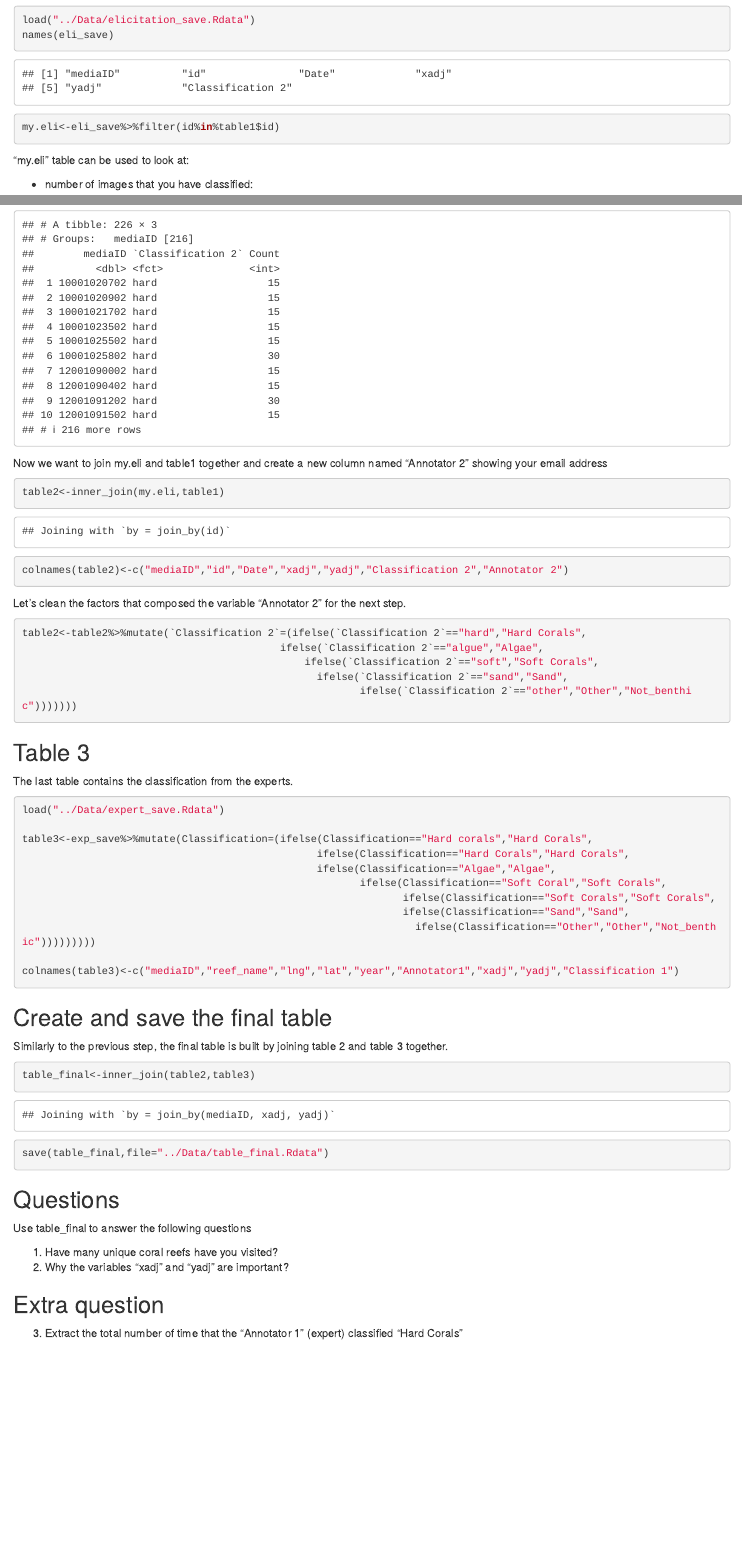
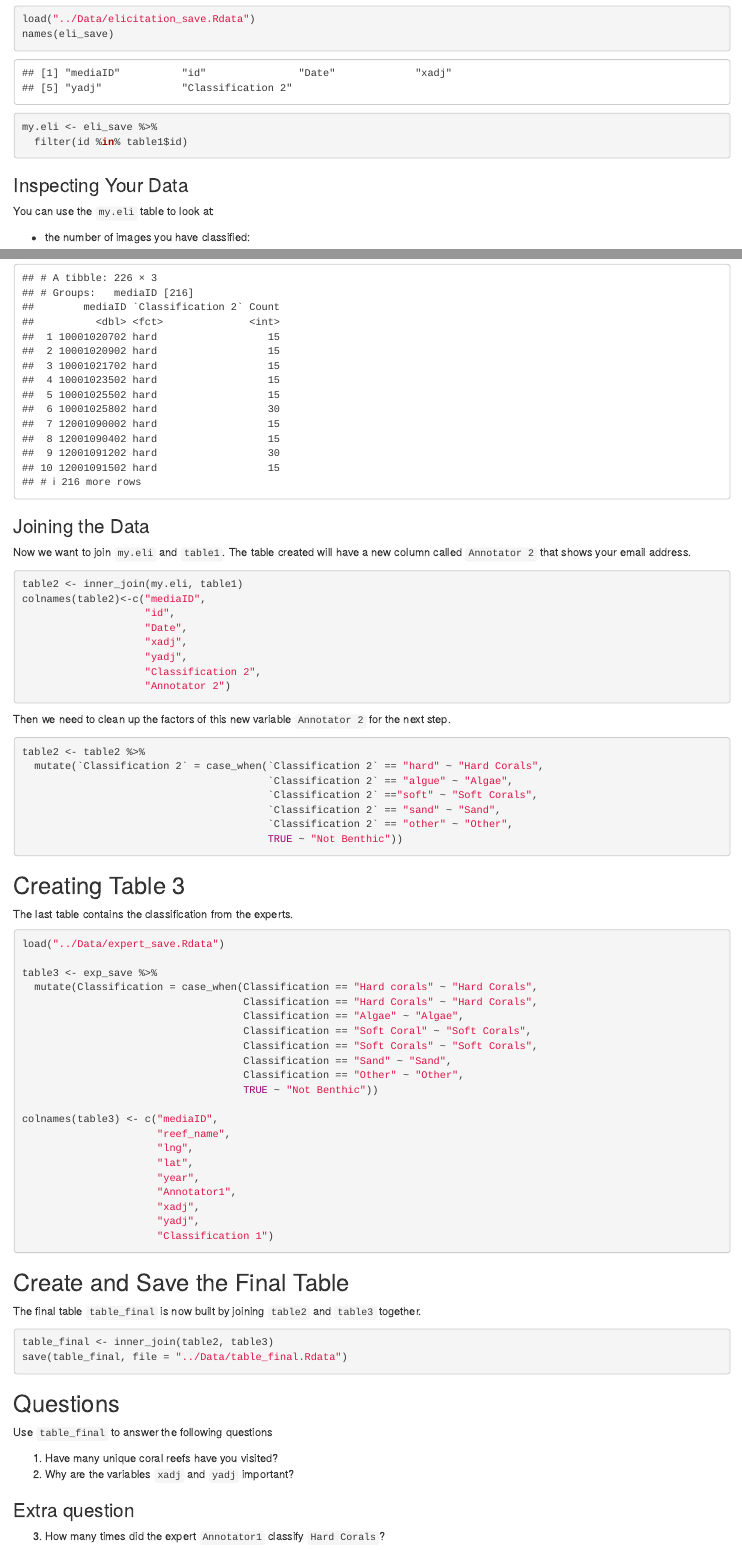
Before and after one commit to JulieVercelloni/STEM, an R Markdown document (Activities/Activity 1 - Computing.Rmd): the page in a window 1100 px wide, from 1120 px down before the commit and from 1090 px down after it, so that both start at the same text, and a second part further down, joined at a grey line. Rendered offline with R 4.5, knitr and Pandoc, with nearby package versions.

Commit message:
Multiple updates to Activity 1 document
kintr opts updated so messages from loading pkgs not output

adjusted wording in places to make clearer, put some initial wording in to sublists to make reading easier

file and table names when used in descriptions only used quotation marks sometimes, now all use the single quotation marks to make the formatting stand out

changed mutates to use case_when to improve readability for students

added spaces in code and spread statements over several lines to improve readability

````diff
--- a/Activities/Activity 1 - Computing.Rmd
+++ b/Activities/Activity 1 - Computing.Rmd
@@ -66,7 +84,10 @@ my.eli<-eli_save%>%filter(id%in%table1$id)
 ```
-"my.eli" table can be used to look at:
 
-- number of images that you have classified:
+### Inspecting Your Data
+
+You can use the `my.eli` table to look at:
+
+- the number of images you have classified:
 ```{r}
 length(unique(my.eli$mediaID))
 ```
@@ -77,2 +105,6 @@ my.eli%>%group_by(mediaID)%>%tally()
 ```
 
+### Joining the Data
+
+Now we want to join `my.eli` and `table1`. The table created will have a new column called `Annotator 2` that shows your email address.
+
@@ -80,59 +111,71 @@ my.eli%>%group_by(mediaID)%>%tally()
 ```{r}
-my.eli%>%group_by(mediaID,`Classification 2`)%>%summarise(Count=n())
+table2 <- inner_join(my.eli, table1)
+colnames(table2)<-c("mediaID",
+                    "id",
+                    "Date",
+                    "xadj",
+                    "yadj",
+                    "Classification 2",
+                    "Annotator 2")
 ```
 
-Now we want to join my.eli and table1 together and create a new column named "Annotator 2" showing your email address
+Then we need to clean up the factors of this new variable `Annotator 2` for the next step.
 
 ```{r}
-table2<-inner_join(my.eli,table1)
-colnames(table2)<-c("mediaID","id","Date","xadj","yadj","Classification 2","Annotator 2")
-```
-
-Let's clean the factors that composed the variable "Annotator 2" for the next step.
-
-```{r}
-table2<-table2%>%mutate(`Classification 2`=(ifelse(`Classification 2`=="hard","Hard Corals",
-                                          ifelse(`Classification 2`=="algue","Algae",
-                                              ifelse(`Classification 2`=="soft","Soft Corals",
-                                                ifelse(`Classification 2`=="sand","Sand",
-                                                       ifelse(`Classification 2`=="other","Other","Not_benthic")))))))
+table2 <- table2 %>%
+  mutate(`Classification 2` = case_when(`Classification 2` == "hard" ~ "Hard Corals",
+                                        `Classification 2` == "algue" ~ "Algae",
+                                        `Classification 2` =="soft" ~ "Soft Corals",
+                                        `Classification 2` == "sand" ~ "Sand",
+                                        `Classification 2` == "other" ~ "Other",
+                                        TRUE ~ "Not Benthic"))
 
 ```
 
-## Table 3
+## Creating Table 3
 
 The last table contains the classification from the experts.
 
 ```{r}
 load("../Data/expert_save.Rdata")
 
-table3<-exp_save%>%mutate(Classification=(ifelse(Classification=="Hard corals","Hard Corals",
-                                                ifelse(Classification=="Hard Corals","Hard Corals",
-                                                ifelse(Classification=="Algae","Algae",
-                                                       ifelse(Classification=="Soft Coral","Soft Corals",
-                                                              ifelse(Classification=="Soft Corals","Soft Corals",
-                                                              ifelse(Classification=="Sand","Sand",
-                                                                ifelse(Classification=="Other","Other","Not_benthic")))))))))
+table3 <- exp_save %>%
+  mutate(Classification = case_when(Classification == "Hard corals" ~ "Hard Corals",
+                                    Classification == "Hard Corals" ~ "Hard Corals",
+                                    Classification == "Algae" ~ "Algae",
+                                    Classification == "Soft Coral" ~ "Soft Corals",
+                                    Classification == "Soft Corals" ~ "Soft Corals",
+                                    Classification == "Sand" ~ "Sand",
+                                    Classification == "Other" ~ "Other",
+                                    TRUE ~ "Not Benthic"))
 
-colnames(table3)<-c("mediaID","reef_name","lng","lat","year","Annotator1","xadj","yadj","Classification 1")
+colnames(table3) <- c("mediaID",
+                      "reef_name",
+                      "lng",
+                      "lat",
+                      "year",
+                      "Annotator1",
+                      "xadj",
+                      "yadj",
+                      "Classification 1")
 ```
 
-## Create and save the final table
+## Create and Save the Final Table
 
-Similarly to the previous step, the final table is built by joining table 2 and table 3 together.
+The final table `table_final` is now built by joining `table2` and `table3` together.
 
 ```{r}
-table_final<-inner_join(table2,table3)
-save(table_final,file="../Data/table_final.Rdata")
+table_final <- inner_join(table2, table3)
+save(table_final, file = "../Data/table_final.Rdata")
 ```
 
 ## Questions
 
-Use table_final to answer the following questions
+Use `table_final` to answer the following questions
 
 1. Have many unique coral reefs have you visited?
-2. Why the variables "xadj" and "yadj" are important?
+2. Why are the variables `xadj` and `yadj` important?
 
-## Extra question
+### Extra question
 
-3. Extract the total number of time that the "Annotator 1" (expert) classified "Hard Corals"
+3. How many times did the expert `Annotator1` classify `Hard Corals`?
````
Also changed, not shown: Activities/Activity_1_-_Computing.html, Activities/Activity 1 - Computing.Rmd (62 more changed lines).
